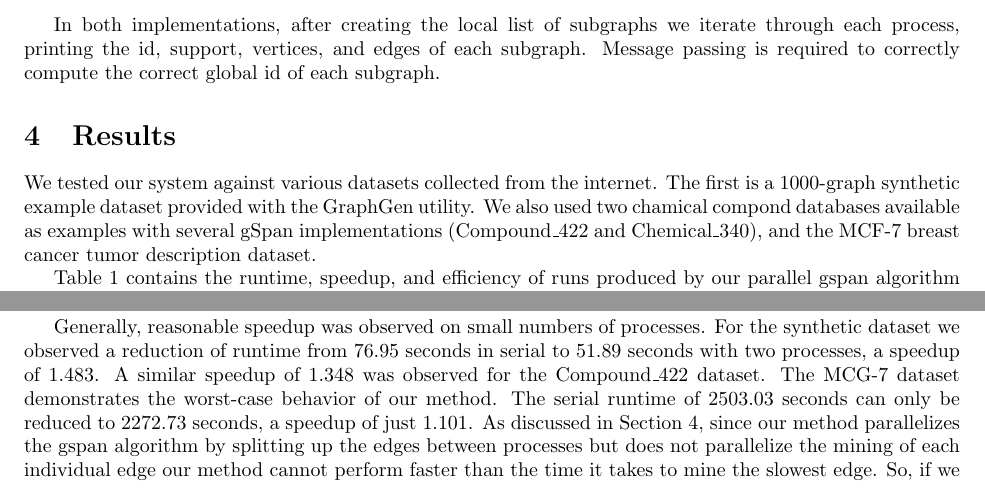
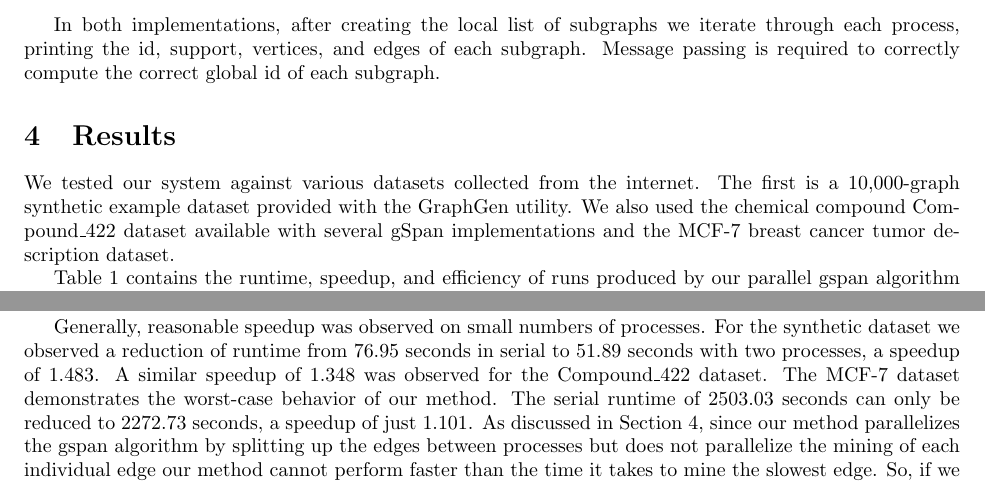
Before and after one commit to khsa1/cs691-project, a LaTeX paper (report/main.tex, which reads report/conclusions.tex, report/results.tex): two parts of pages 3 and 6 of 8, joined at a grey line, cut so that both start at the same text. Compiled offline with pdfLaTeX.

Commit message:
Fixed description of datasets

```diff
--- a/report/conclusions.tex
+++ b/report/conclusions.tex
@@ -28,7 +28,7 @@ is highly dependent on the structure of the dataset that is mined.
 Generally, reasonable speedup was observed on small numbers of processes. For
 the synthetic dataset we observed a reduction of runtime from 76.95~seconds
 in serial to 51.89~seconds with two processes, a speedup of 1.483. A similar
-speedup of 1.348 was observed for the Compound\_422 dataset. The MCG-7 dataset
+speedup of 1.348 was observed for the Compound\_422 dataset. The MCF-7 dataset
 demonstrates the worst-case behavior of our method. The serial runtime of
 2503.03~seconds can only be reduced to 2272.73~seconds, a speedup of just
 1.101. As discussed in Section~\ref{sec:results}, since our method
--- a/report/results.tex
+++ b/report/results.tex
@@ -2,9 +2,9 @@
 \label{sec:results}
 
 We tested our system against various datasets collected from the internet.
-The first is a 1000-graph synthetic example dataset provided with the
-GraphGen utility. We also used two chamical compond databases available as
-examples with several gSpan implementations (Compound\_422 and Chemical\_340),
+The first is a 10,000-graph synthetic example dataset provided with the
+GraphGen utility. We also used the chemical compound Compound\_422 dataset
+available with several gSpan implementations
 and the MCF-7 breast cancer tumor description dataset.
 
 Table~\ref{tab:synth} contains the runtime, speedup, and efficiency of runs
```
Also changed, not shown: report/conclusions.tex (4 more changed lines), report/results.tex (2 more changed lines).
